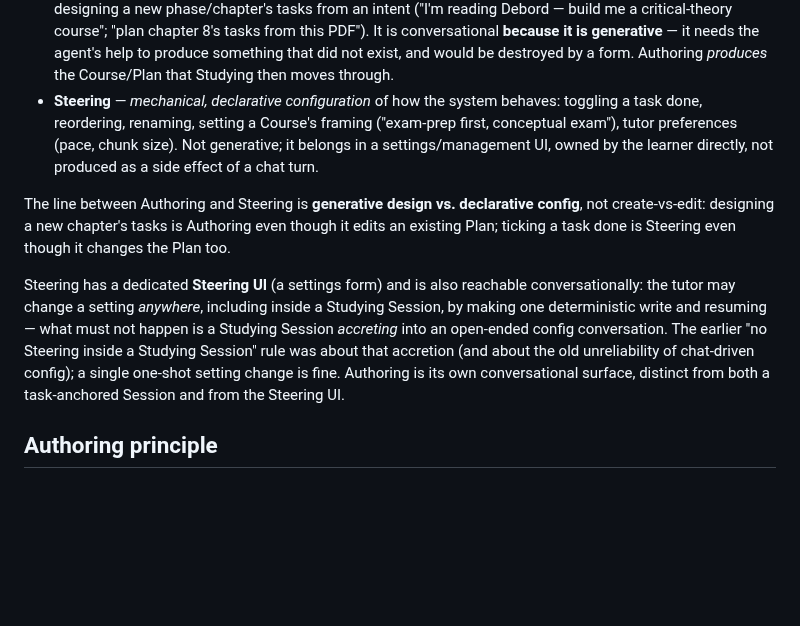
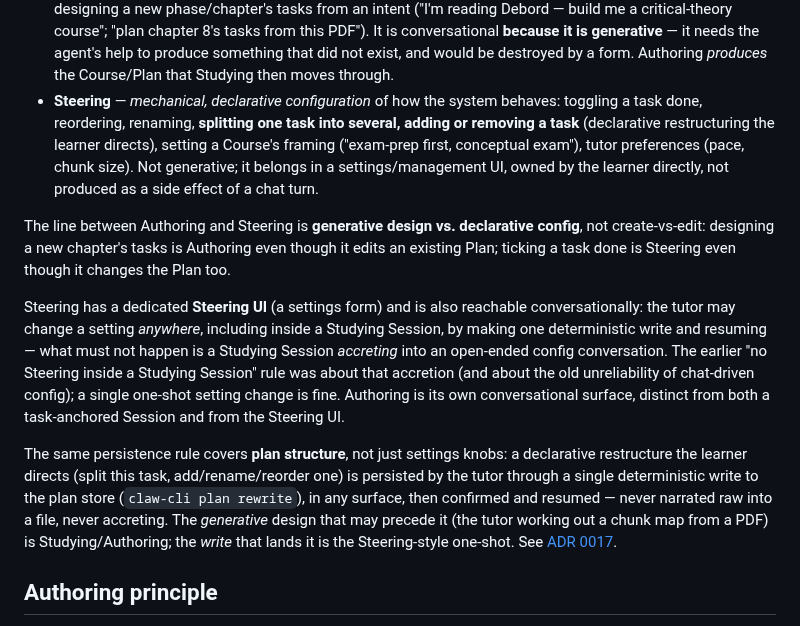
Before and after one commit to hirojinho/marginalia, a Markdown page: CONTEXT.md, the part around the change. Rendered like a GitHub page; blank space fills up the shorter version.

```diff
--- a/CONTEXT.md
+++ b/CONTEXT.md
@@ -99,10 +99,11 @@ differ by *what they touch* and *whether they are generative*:
   exist, and would be destroyed by a form. Authoring *produces* the Course/Plan
   that Studying then moves through.
 - **Steering** — *mechanical, declarative configuration* of how the system
-  behaves: toggling a task done, reordering, renaming, setting a Course's framing
-  ("exam-prep first, conceptual exam"), tutor preferences (pace, chunk size).
-  Not generative; it belongs in a settings/management UI, owned by the learner
-  directly, not produced as a side effect of a chat turn.
+  behaves: toggling a task done, reordering, renaming, **splitting one task into
+  several, adding or removing a task** (declarative restructuring the learner
+  directs), setting a Course's framing ("exam-prep first, conceptual exam"), tutor
+  preferences (pace, chunk size). Not generative; it belongs in a settings/management
+  UI, owned by the learner directly, not produced as a side effect of a chat turn.
 
 The line between Authoring and Steering is **generative design vs. declarative
 config**, not create-vs-edit: designing a new chapter's tasks is Authoring even
@@ -118,6 +119,15 @@ accretion (and about the old unreliability of chat-driven config); a single
 one-shot setting change is fine. Authoring is its own conversational surface,
 distinct from both a task-anchored Session and from the Steering UI.
 
+The same persistence rule covers **plan structure**, not just settings knobs: a
+declarative restructure the learner directs (split this task, add/rename/reorder
+one) is persisted by the tutor through a single deterministic write to the plan
+store (`claw-cli plan rewrite`), in any surface, then confirmed and resumed —
+never narrated raw into a file, never accreting. The *generative* design that may
+precede it (the tutor working out a chunk map from a PDF) is Studying/Authoring;
+the *write* that lands it is the Steering-style one-shot. See
+[ADR 0017](docs/adr/0017-agent-may-restructure-plan-via-deterministic-rewrite.md).
+
 ## Authoring principle
 
 **The application absorbs *management* friction; the learner keeps the
```
Also changed, not shown: docs/adr/0017-agent-may-restructure-plan-via-deterministic-rewrite.md (added, +87 -0 lines), 1 other file.
